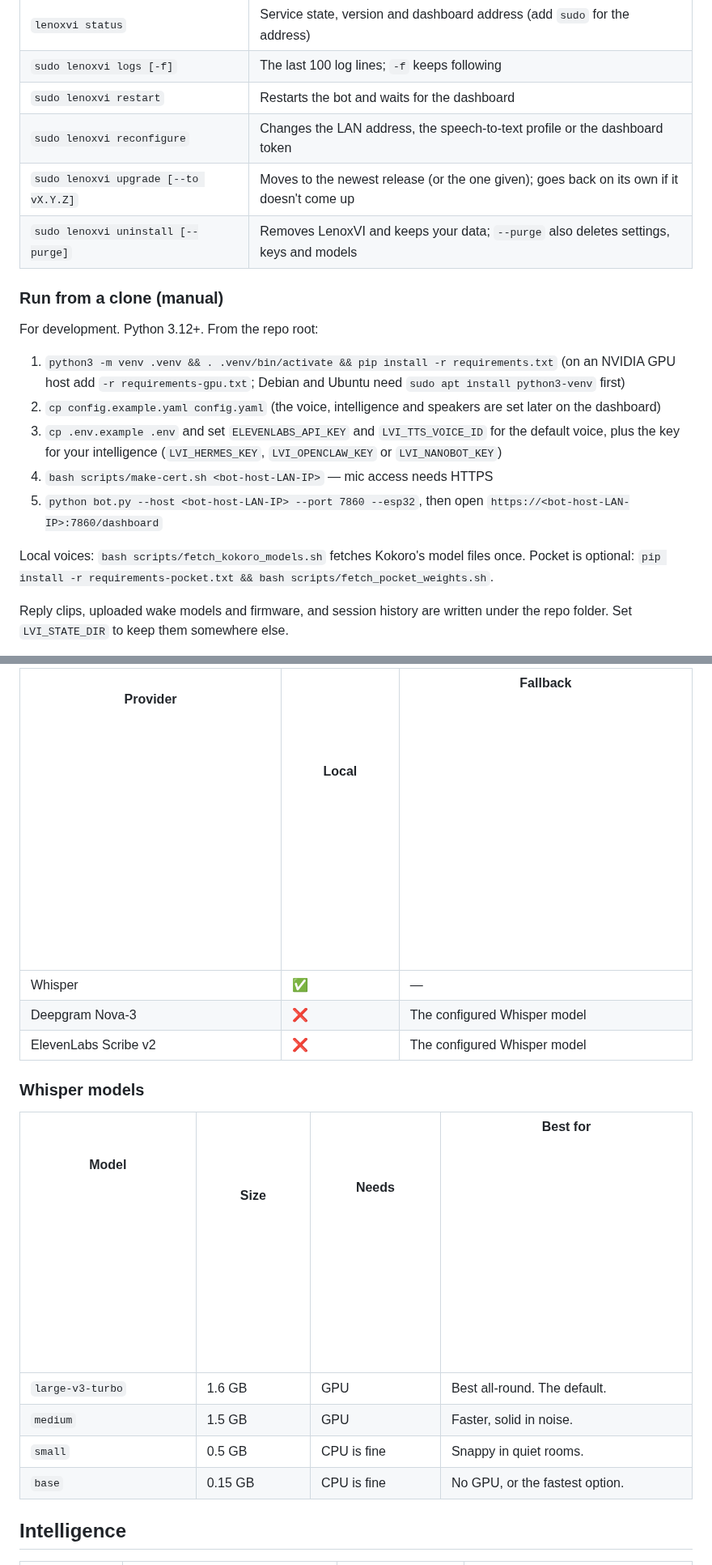
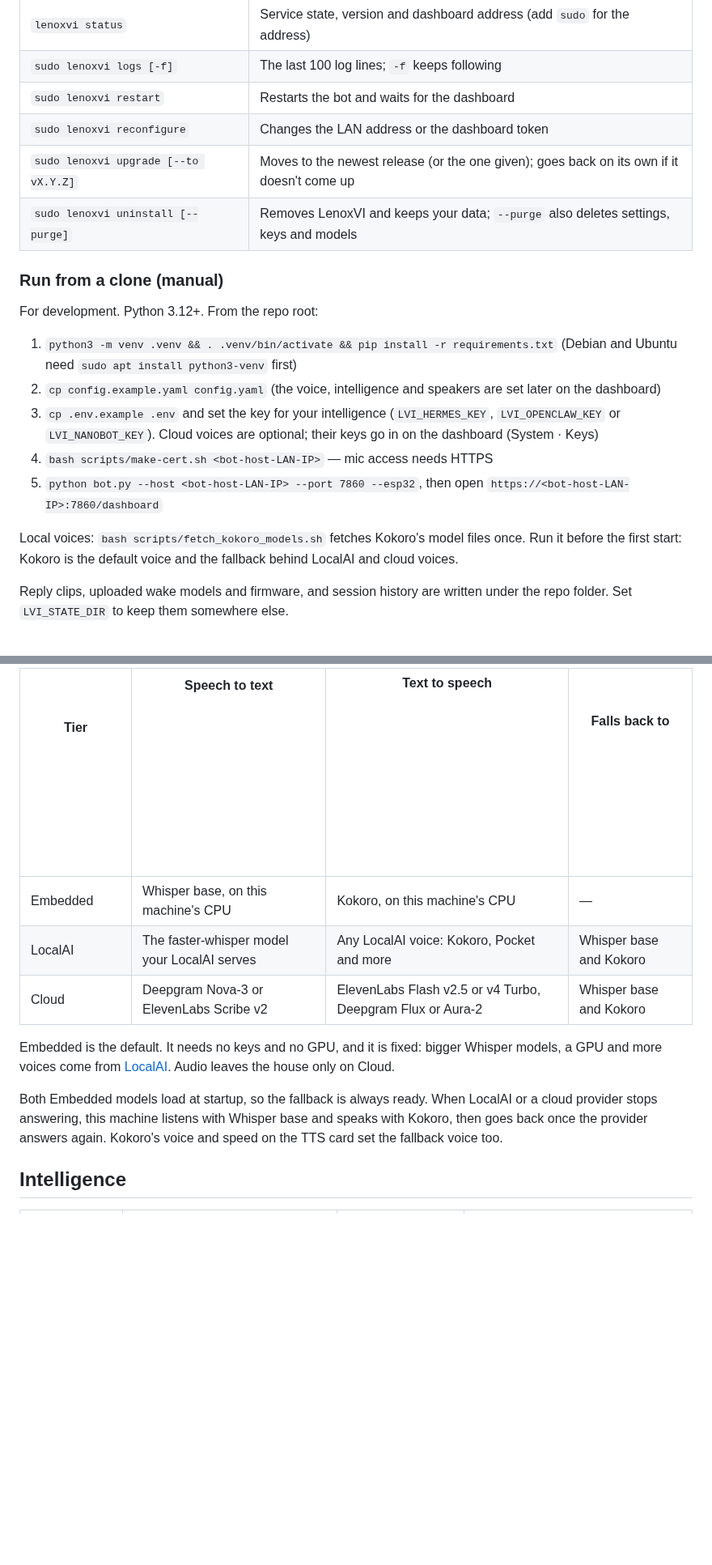
Before and after one commit to LenoxSI/lenoxvi, a Markdown page: README.md, 2 parts joined by grey strips. Shown at 81% size. Drawn GitHub-style; blank space fills up the shorter version.

```diff
--- a/README.md
+++ b/README.md
@@ -49,7 +49,7 @@ dashboard. Keys, voices, rooms and speakers are all set there.
 | `lenoxvi status` | Service state, version and dashboard address (add `sudo` for the address) |
 | `sudo lenoxvi logs [-f]` | The last 100 log lines; `-f` keeps following |
 | `sudo lenoxvi restart` | Restarts the bot and waits for the dashboard |
-| `sudo lenoxvi reconfigure` | Changes the LAN address, the speech-to-text profile or the dashboard token |
+| `sudo lenoxvi reconfigure` | Changes the LAN address or the dashboard token |
 | `sudo lenoxvi upgrade [--to vX.Y.Z]` | Moves to the newest release (or the one given); goes back on its own if it doesn't come up |
 | `sudo lenoxvi uninstall [--purge]` | Removes LenoxVI and keeps your data; `--purge` also deletes settings, keys and models |
 
@@ -57,13 +57,13 @@ dashboard. Keys, voices, rooms and speakers are all set there.
 
 For development. Python 3.12+. From the repo root:
 
-1. `python3 -m venv .venv && . .venv/bin/activate && pip install -r requirements.txt` (on an NVIDIA GPU host add `-r requirements-gpu.txt`; Debian and Ubuntu need `sudo apt install python3-venv` first)
+1. `python3 -m venv .venv && . .venv/bin/activate && pip install -r requirements.txt` (Debian and Ubuntu need `sudo apt install python3-venv` first)
 2. `cp config.example.yaml config.yaml` (the voice, intelligence and speakers are set later on the dashboard)
-3. `cp .env.example .env` and set `ELEVENLABS_API_KEY` and `LVI_TTS_VOICE_ID` for the default voice, plus the key for your intelligence (`LVI_HERMES_KEY`, `LVI_OPENCLAW_KEY` or `LVI_NANOBOT_KEY`)
+3. `cp .env.example .env` and set the key for your intelligence (`LVI_HERMES_KEY`, `LVI_OPENCLAW_KEY` or `LVI_NANOBOT_KEY`). Cloud voices are optional; their keys go in on the dashboard (System · Keys)
 4. `bash scripts/make-cert.sh <bot-host-LAN-IP>` — mic access needs HTTPS
 5. `python bot.py --host <bot-host-LAN-IP> --port 7860 --esp32`, then open `https://<bot-host-LAN-IP>:7860/dashboard`
 
-Local voices: `bash scripts/fetch_kokoro_models.sh` fetches Kokoro's model files once. Pocket is optional: `pip install -r requirements-pocket.txt && bash scripts/fetch_pocket_weights.sh`.
+Local voices: `bash scripts/fetch_kokoro_models.sh` fetches Kokoro's model files once. Run it before the first start: Kokoro is the default voice and the fallback behind LocalAI and cloud voices.
 
 Reply clips, uploaded wake models and firmware, and session history are written under the repo folder. Set `LVI_STATE_DIR` to keep them somewhere else.
 
@@ -92,18 +92,16 @@ Reply clips, uploaded wake models and firmware, and session history are written
 
-| Provider<br><img src="docs/readme/spacer.png" width="300" height="1" alt=""> | Local<br><img src="docs/readme/spacer.png" width="120" height="1" alt=""> | Fallback<br><img src="docs/readme/spacer.png" width="340" height="1" alt=""> |
-|---|---|---|
-| Whisper | ✅ | — |
-| Deepgram Nova-3 | ❌ | The configured Whisper model |
-| ElevenLabs Scribe v2 | ❌ | The configured Whisper model |
+| Tier<br><img src="docs/readme/spacer.png" width="140" height="1" alt=""> | Speech to text<br><img src="docs/readme/spacer.png" width="220" height="1" alt=""> | Text to speech<br><img src="docs/readme/spacer.png" width="220" height="1" alt=""> | Falls back to<br><img src="docs/readme/spacer.png" width="180" height="1" alt=""> |
+|---|---|---|---|
+| Embedded | Whisper base, on this machine's CPU | Kokoro, on this machine's CPU | — |
+| LocalAI | The faster-whisper model your LocalAI serves | Any LocalAI voice: Kokoro, Pocket and more | Whisper base and Kokoro |
+| Cloud | Deepgram Nova-3 or ElevenLabs Scribe v2 | ElevenLabs Flash v2.5 or v4 Turbo, Deepgram Flux or Aura-2 | Whisper base and Kokoro |
 
-### Whisper models
+Embedded is the default. It needs no keys and no GPU, and it is fixed: bigger Whisper models, a GPU and more voices
+come from [LocalAI](#localai). Audio leaves the house only on Cloud.
 
-| Model<br><img src="docs/readme/spacer.png" width="200" height="1" alt=""> | Size<br><img src="docs/readme/spacer.png" width="120" height="1" alt=""> | Needs<br><img src="docs/readme/spacer.png" width="140" height="1" alt=""> | Best for<br><img src="docs/readme/spacer.png" width="300" height="1" alt=""> |
-|---|---|---|---|
-| `large-v3-turbo` | 1.6 GB | GPU | Best all-round. The default. |
-| `medium` | 1.5 GB | GPU | Faster, solid in noise. |
-| `small` | 0.5 GB | CPU is fine | Snappy in quiet rooms. |
-| `base` | 0.15 GB | CPU is fine | No GPU, or the fastest option. |
+Both Embedded models load at startup, so the fallback is always ready. When LocalAI or a cloud provider stops
+answering, this machine listens with Whisper base and speaks with Kokoro, then goes back once the provider answers
+again. Kokoro's voice and speed on the TTS card set the fallback voice too.
 
 ## Intelligence
 
```
Also changed, not shown: other parts of README.md (+12 -24 lines), CHANGELOG.md (+36 -0 lines), docs/readme/rooms.png, docs/readme/system.png, docs/readme/voice.png.
